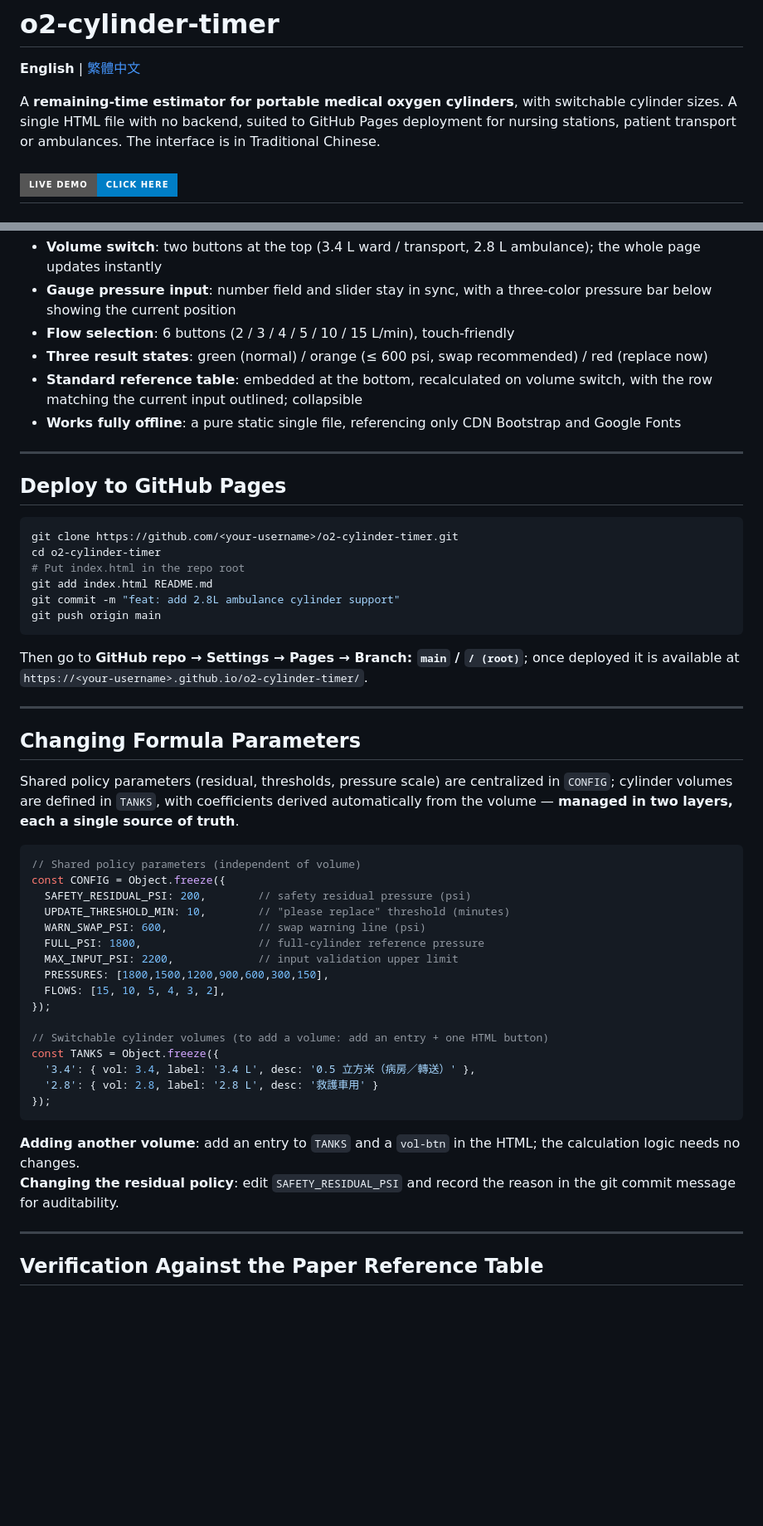
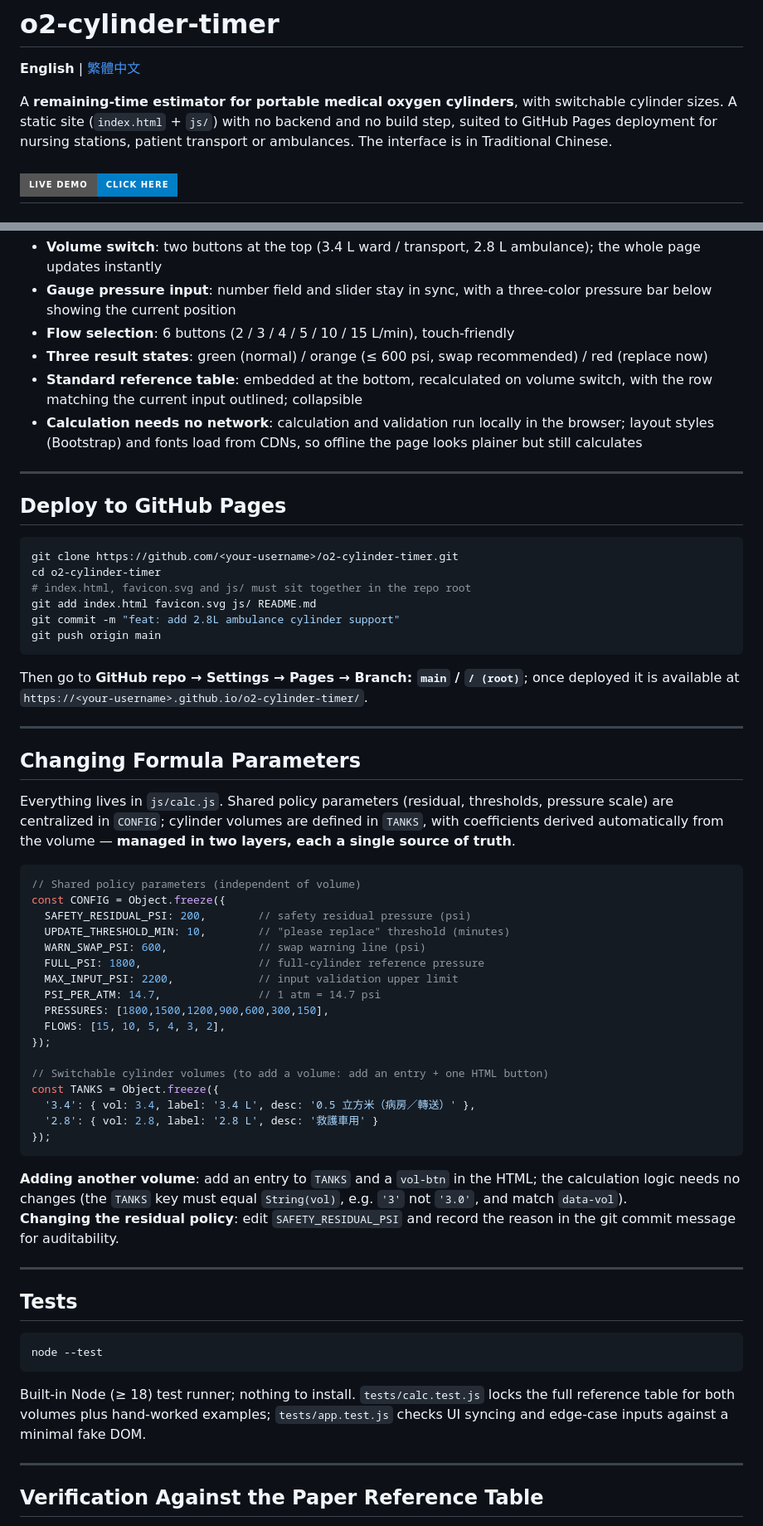
Before and after one commit to liangRXdev/o2-cylinder-timer, a Markdown page: README.md, 2 parts joined by grey strips. Shown at 83% size. GitHub-like rendering; badges without logos; blank space fills up the shorter version.

````diff
--- a/README.md
+++ b/README.md
@@ -3,7 +3,7 @@
 **English** | [繁體中文](README.zh-TW.md)
 
 A **remaining-time estimator for portable medical oxygen cylinders**, with switchable cylinder sizes.
-A single HTML file with no backend, suited to GitHub Pages deployment for nursing stations, patient transport or ambulances. The interface is in Traditional Chinese.
+A static site (`index.html` + `js/`) with no backend and no build step, suited to GitHub Pages deployment for nursing stations, patient transport or ambulances. The interface is in Traditional Chinese.
 
 [![Live Demo](https://img.shields.io/badge/Live%20Demo-Click%20Here-blue?style=for-the-badge)](https://liangrxdev.github.io/o2-cylinder-timer/)
 ---
@@ -108,7 +108,7 @@ A fixed residual of 150–200 psi (about 10–14 kg/cm²) is a commonly recommen
 - **Flow selection**: 6 buttons (2 / 3 / 4 / 5 / 10 / 15 L/min), touch-friendly
 - **Three result states**: green (normal) / orange (≤ 600 psi, swap recommended) / red (replace now)
 - **Standard reference table**: embedded at the bottom, recalculated on volume switch, with the row matching the current input outlined; collapsible
-- **Works fully offline**: a pure static single file, referencing only CDN Bootstrap and Google Fonts
+- **Calculation needs no network**: calculation and validation run locally in the browser; layout styles (Bootstrap) and fonts load from CDNs, so offline the page looks plainer but still calculates
 
 ---
 
@@ -117,8 +117,8 @@ A fixed residual of 150–200 psi (about 10–14 kg/cm²) is a commonly recommen
 ```bash
 git clone https://github.com/<your-username>/o2-cylinder-timer.git
 cd o2-cylinder-timer
-# Put index.html in the repo root
-git add index.html README.md
+# index.html, favicon.svg and js/ must sit together in the repo root
+git add index.html favicon.svg js/ README.md
 git commit -m "feat: add 2.8L ambulance cylinder support"
 git push origin main
 ```
@@ -130,7 +130,7 @@ once deployed it is available at `https://<your-username>.github.io/o2-cylinder-
 
 ## Changing Formula Parameters
 
-Shared policy parameters (residual, thresholds, pressure scale) are centralized in `CONFIG`; cylinder volumes are defined in `TANKS`, with coefficients derived automatically from the volume — **managed in two layers, each a single source of truth**.
+Everything lives in `js/calc.js`. Shared policy parameters (residual, thresholds, pressure scale) are centralized in `CONFIG`; cylinder volumes are defined in `TANKS`, with coefficients derived automatically from the volume — **managed in two layers, each a single source of truth**.
 
 ```javascript
 // Shared policy parameters (independent of volume)
@@ -140,6 +140,7 @@ const CONFIG = Object.freeze({
   WARN_SWAP_PSI: 600,              // swap warning line (psi)
   FULL_PSI: 1800,                  // full-cylinder reference pressure
   MAX_INPUT_PSI: 2200,             // input validation upper limit
+  PSI_PER_ATM: 14.7,               // 1 atm = 14.7 psi
   PRESSURES: [1800,1500,1200,900,600,300,150],
   FLOWS: [15, 10, 5, 4, 3, 2],
 });
@@ -151,8 +152,18 @@ const TANKS = Object.freeze({
 });
 ```
 
-**Adding another volume**: add an entry to `TANKS` and a `vol-btn` in the HTML; the calculation logic needs no changes.
+**Adding another volume**: add an entry to `TANKS` and a `vol-btn` in the HTML; the calculation logic needs no changes (the `TANKS` key must equal `String(vol)`, e.g. `'3'` not `'3.0'`, and match `data-vol`).
 **Changing the residual policy**: edit `SAFETY_RESIDUAL_PSI` and record the reason in the git commit message for auditability.
+
+---
+
+## Tests
+
+```bash
+node --test
+```
+
+Built-in Node (≥ 18) test runner; nothing to install. `tests/calc.test.js` locks the full reference table for both volumes plus hand-worked examples; `tests/app.test.js` checks UI syncing and edge-case inputs against a minimal fake DOM.
 
 ---
 
````
Also changed, not shown: README.zh-TW.md (+17 -6 lines).
